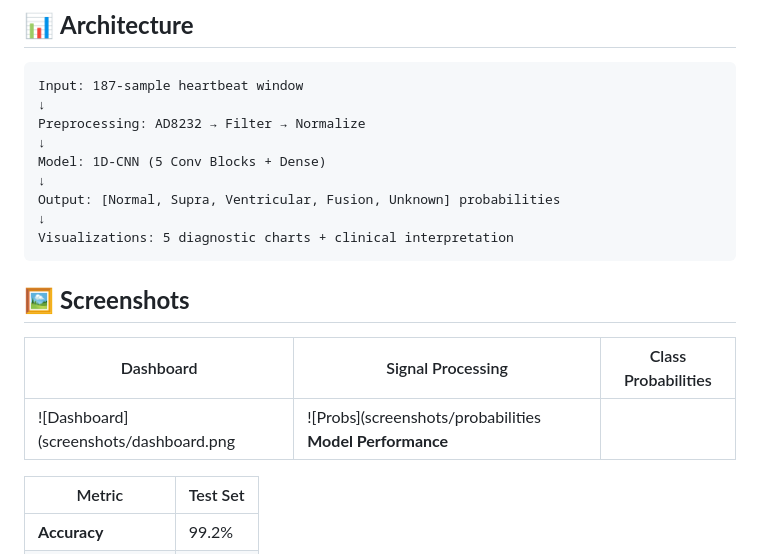
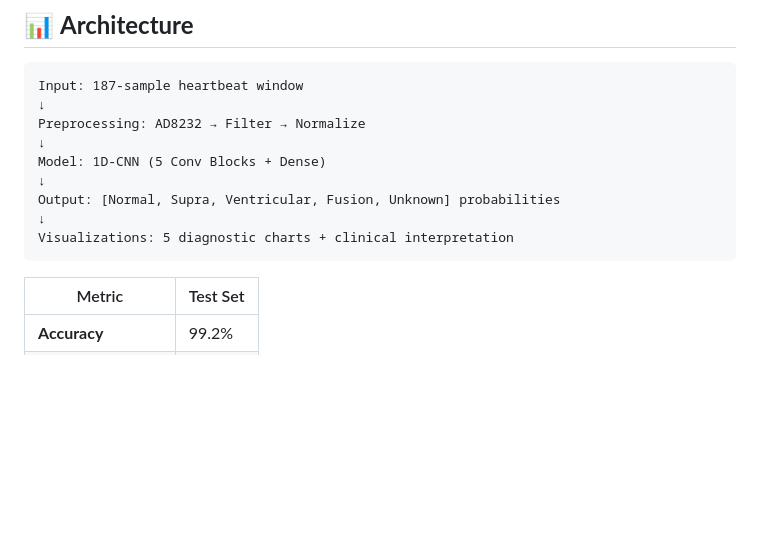
Before and after one commit to Itz-Kunal02/EV44_Neural_Nexus, a Markdown page: README.md, the part around the change. GitHub-like rendering; blank space fills up the shorter version.

````diff
--- a/README.md
+++ b/README.md
@@ -85,12 +85,6 @@ Output: [Normal, Supra, Ventricular, Fusion, Unknown] probabilities
 ↓
 Visualizations: 5 diagnostic charts + clinical interpretation
 ```
-
-## 🖼 **Screenshots**
-
-| Dashboard | Signal Processing | Class Probabilities |
-|-----------|------------------|-------------------|
-| ![Dashboard](screenshots/dashboard.png  | ![Probs](screenshots/probabilities **Model Performance**
 
 | Metric | Test Set |
 |--------|----------|
````
